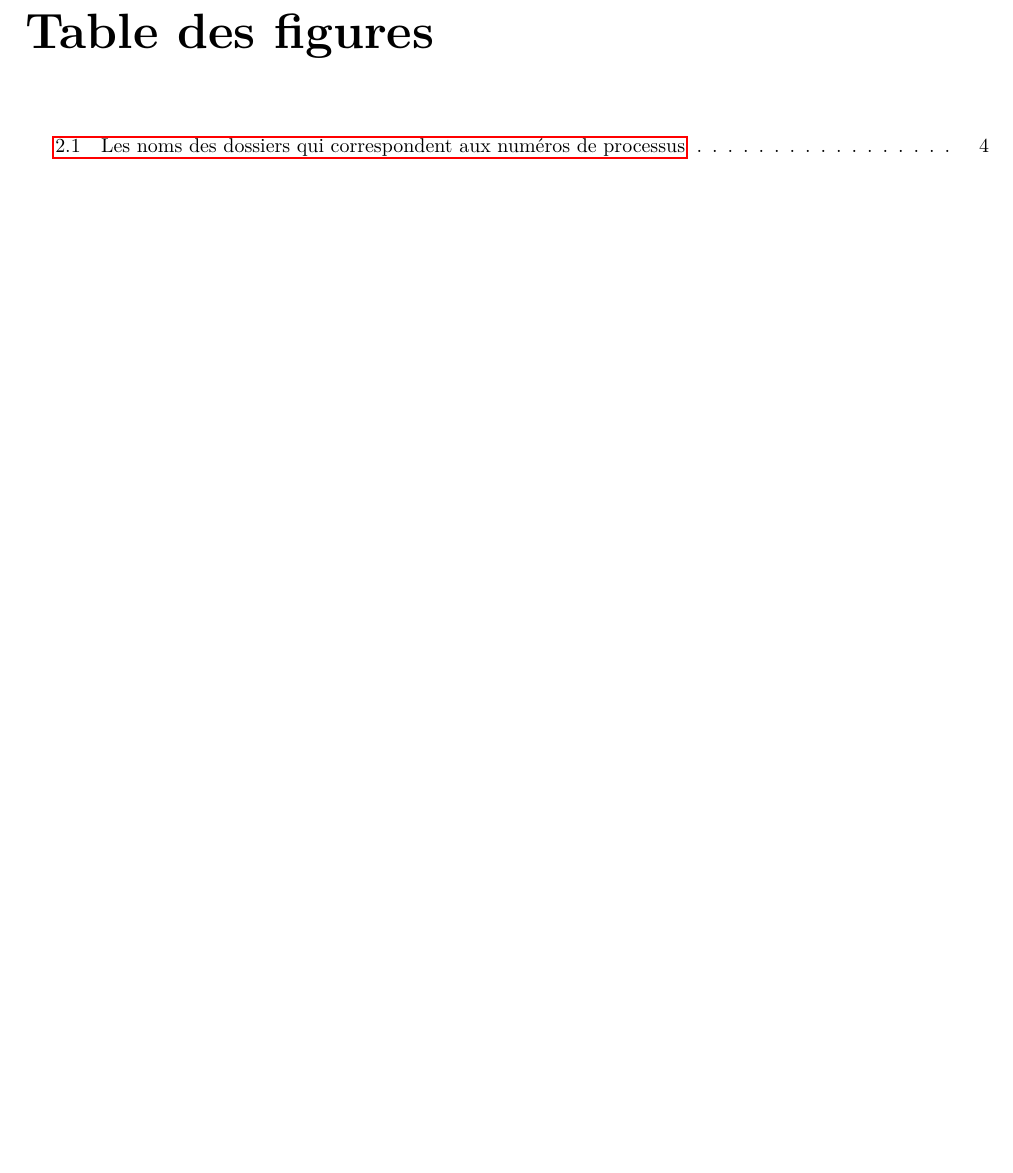
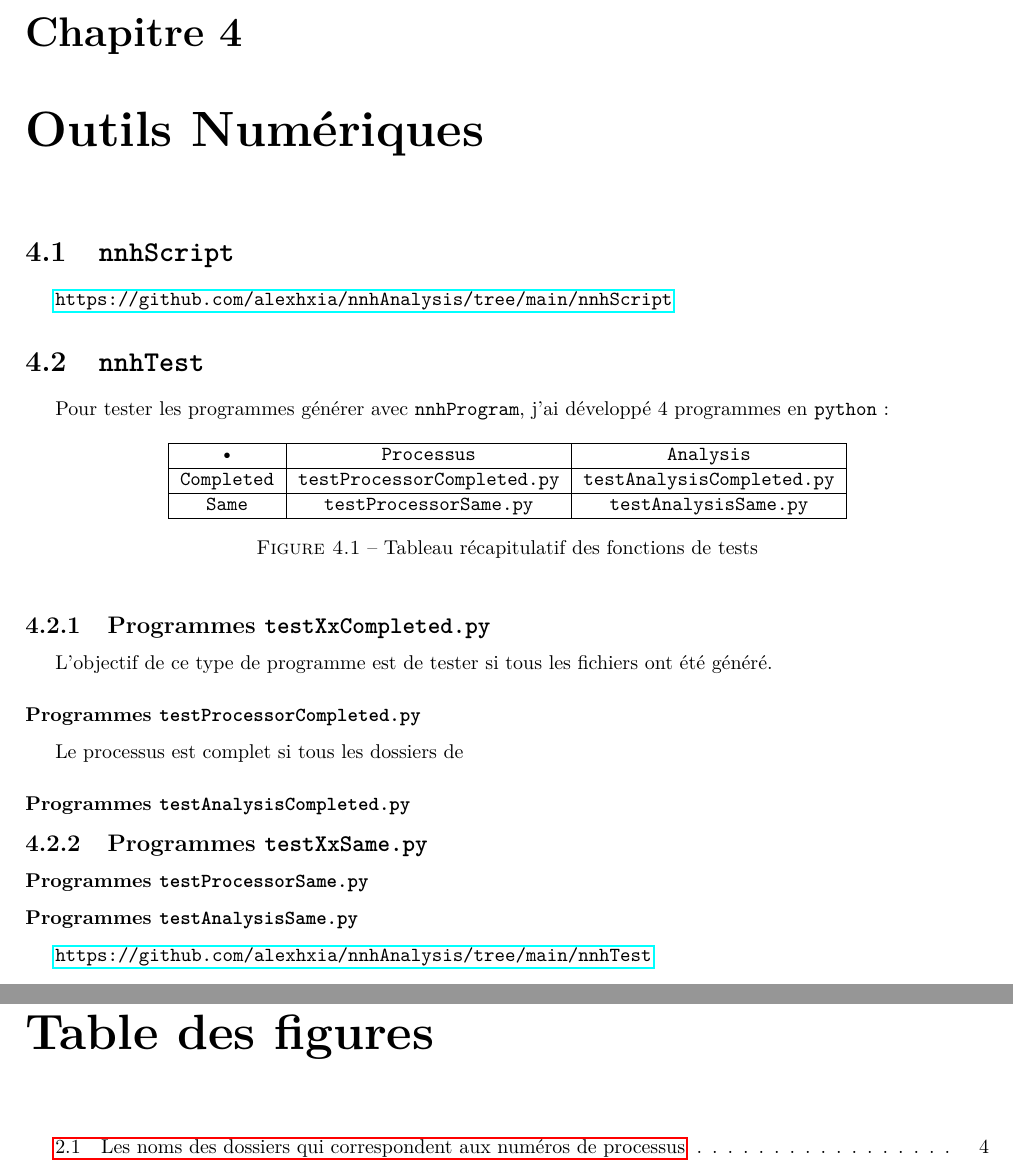
Before and after one commit to alexhxia/nnhAnalysis, a LaTeX document (LaTeX/Rapport/main.tex, which reads LaTeX/Rapport/tools.tex): part of page 7 of 7 before the commit and two parts of pages 7 and 8 of 8 after it, the two joined at a grey line, cut at the place of the change, the shorter picture padded with empty space. Compiled offline with pdfLaTeX.

Commit message:
update LaTeX

```diff
--- a/LaTeX/Rapport/main.tex
+++ b/LaTeX/Rapport/main.tex
@@ -56,6 +56,8 @@
 
 \input{FCC.tex}
 
+\input{tools.tex}
+
 \listoffigures
 
 %%%%% BIBLIO %%%%%
--- /dev/null
+++ b/LaTeX/Rapport/tools.tex
@@ -0,0 +1,43 @@
+\chapter{Outils Numériques}
+
+\section{\texttt{nnhScript}}
+\url{https://github.com/alexhxia/nnhAnalysis/tree/main/nnhScript}
+
+\section{\texttt{nnhTest}}
+
+Pour tester les programmes générer avec \texttt{nnhProgram}, j'ai développé 4 programmes en \texttt{python} :
+
+\begin{figure}[h!]
+	\center
+	\begin{tabular}{| c | c | c |}
+		\hline
+			\texttt{•} & \texttt{Processus} & \texttt{Analysis} \\
+		\hline
+			\texttt{Completed} & \texttt{testProcessorCompleted.py} & \texttt{testAnalysisCompleted.py} \\
+		\hline
+			\texttt{Same} & \texttt{testProcessorSame.py} & \texttt{testAnalysisSame.py} \\
+		\hline
+	\end{tabular}
+	\caption{Tableau récapitulatif des fonctions de tests}
+\end{figure}
+
+\subsection{Programmes \texttt{testXxCompleted.py}}
+
+L'objectif de ce type de programme est de tester si tous les fichiers ont été généré.
+
+\subsubsection{Programmes \texttt{testProcessorCompleted.py}}
+
+Le processus est complet si tous les dossiers de
+
+\subsubsection{Programmes \texttt{testAnalysisCompleted.py}}
+
+
+\subsection{Programmes \texttt{testXxSame.py}}
+
+\subsubsection{Programmes \texttt{testProcessorSame.py}}
+
+\subsubsection{Programmes \texttt{testAnalysisSame.py}}
+
+
+
+\url{https://github.com/alexhxia/nnhAnalysis/tree/main/nnhTest}
```
Also changed, not shown: LaTeX/Presentation/Hocine.tex (+1 -1 lines), LaTeX/Rapport/main.pdf.
